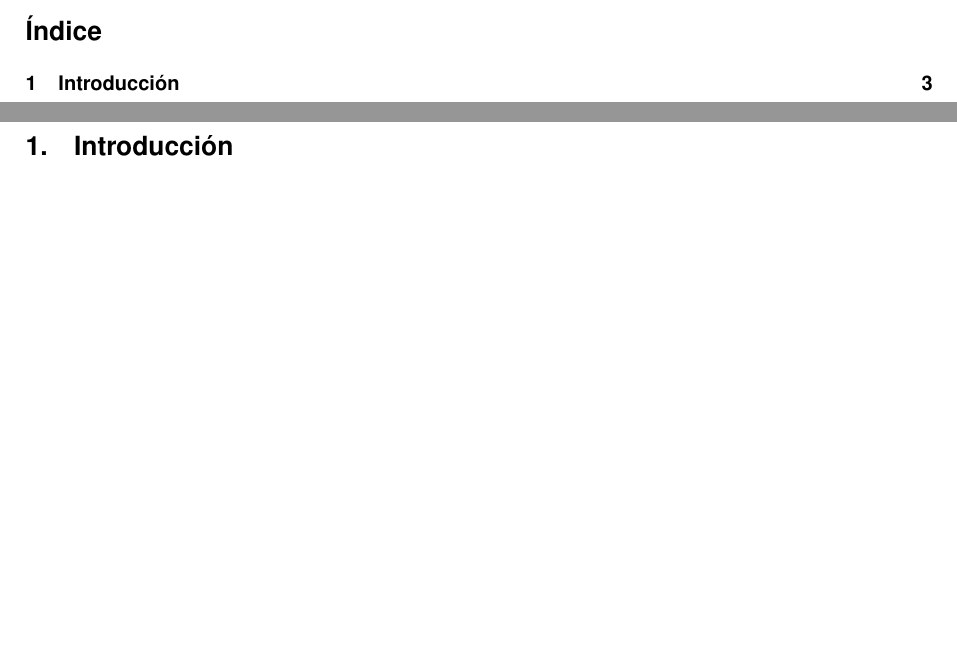
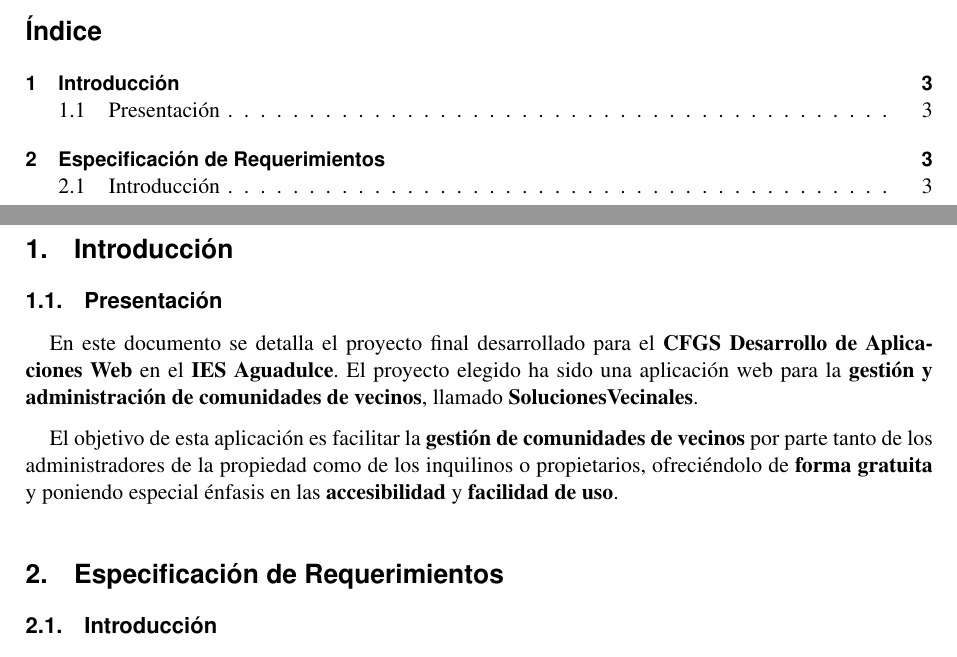
Before and after one commit to fcosueza/solucionesvecinales, a LaTeX document (doc/propuesta.tex): two parts of pages 2 and 3 of 3, joined at a grey line, cut so that both start at the same text, the shorter picture padded with empty space. Compiled offline with pdfLaTeX.

Commit message:
Restructure project specifications document

```diff
--- a/doc/propuesta.tex
+++ b/doc/propuesta.tex
@@ -7,7 +7,7 @@
 \title{
 \vspace{10ex}
 \normalfont \normalsize
-\huge \textbf{SolucionesVecinales}
+\huge \textbf{Proyecto Web: SolucionesVecinales}
 }
 \author{Francisco Javier Sueza Rodríguez}
 \date{\normalsize\today}
@@ -38,6 +38,15 @@
 \newpage
 
 \section{Introducción}
+
+\subsection{Presentación}
+En este documento se detalla el proyecto final desarrollado para el \textbf{CFGS Desarrollo de Aplicaciones Web} en el \textbf{IES Aguadulce}. El proyecto elegido ha sido una aplicación web para la \textbf{gestión y administración de comunidades de vecinos}, llamado \textbf{SolucionesVecinales}.
+
+El objetivo de esta aplicación es facilitar la \textbf{gestión de comunidades de vecinos} por parte tanto de los administradores de la propiedad como de los inquilinos o propietarios, ofreciéndolo de \textbf{forma gratuita} y poniendo especial énfasis en las \textbf{accesibilidad} y \textbf{facilidad de uso}.
+
+\section{Especificación de Requerimientos}
+
+\subsection{Introducción}
 La \textbf{administración de comunidades de vecinos} es una actividad compleja que requiere de la gestión de diferentes actividades, como la administración económica de la comunidad, la resolución de incidencias, gestión de los espacios comunitarios, resolución de incidencias o generación y comunicación de documentación, entre otras.
 
 Además, hay que \textbf{coordinar a los vecinos}, teniendo en cuenta que estos pueden ser un grupo muy heterogéneo, con diferentes dificultades, como \textbf{problemas de accesibilidad} o \textbf{movilidad}, \textbf{dificultad} para \textbf{manejar las nuevas tecnologías}, \textbf{problemas económicos}, etc. En resumen, una serie de circunstancias que añaden complejidad a una tarea ya de por si compleja.
```
Also changed, not shown: doc/propuesta.pdf, doc/propuesta.tex (2 more changed lines), 3 other files.
